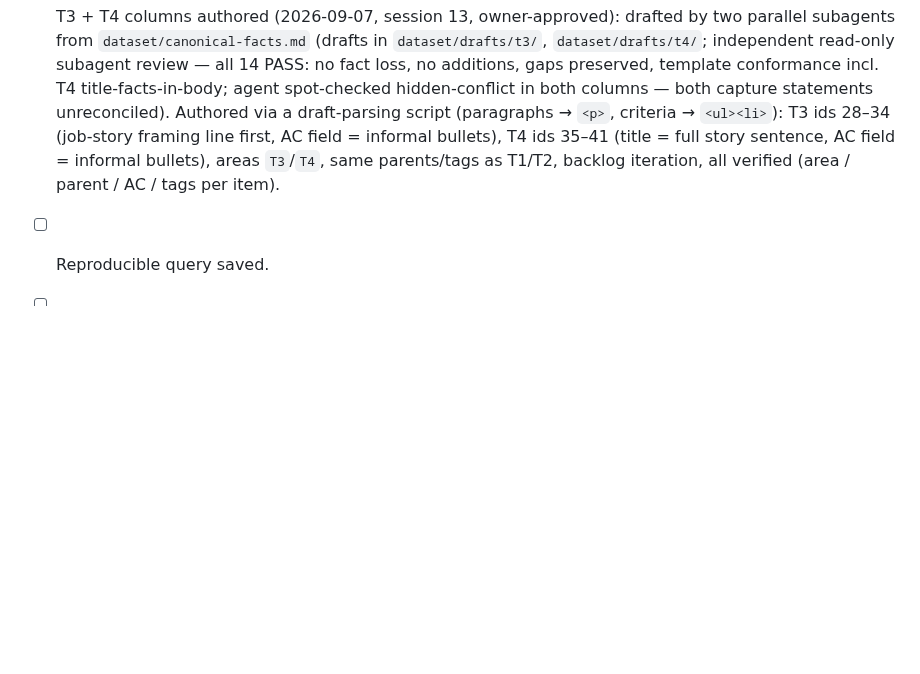
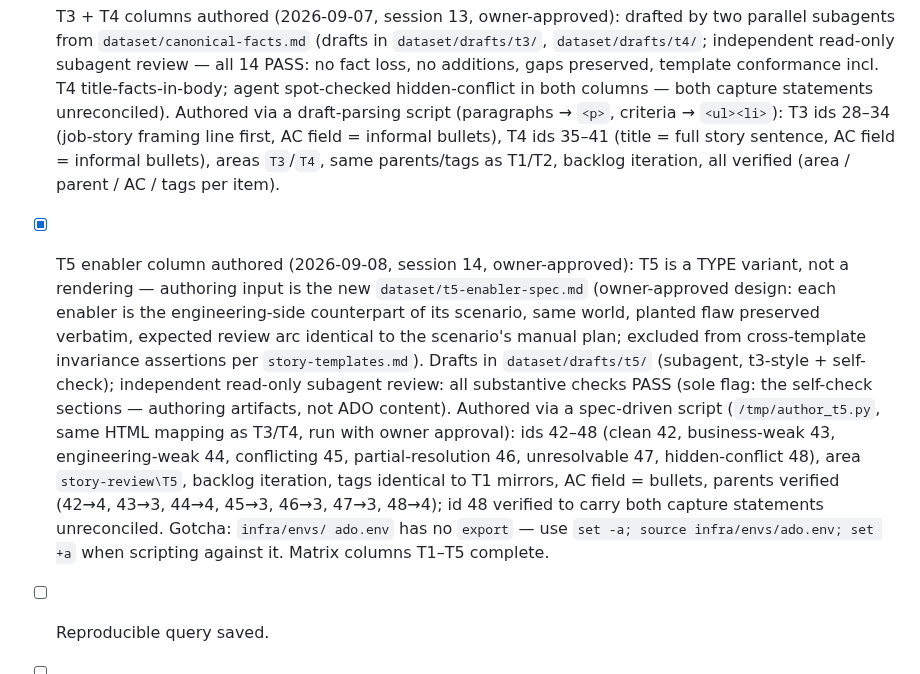
Before and after one commit to MMZ993/story-review, a Markdown page: docs-local/runbooks/08-azure-devops-sample-env.md, the part around the change. GitHub-like rendering; blank space fills up the shorter version.

Commit message:
chore: record t5 authoring in runbook and handoff

```diff
--- a/docs-local/runbooks/08-azure-devops-sample-env.md
+++ b/docs-local/runbooks/08-azure-devops-sample-env.md
@@ -346,5 +346,24 @@ Learned (dataset authoring, 2026-09-07):
       full story sentence, AC field = informal bullets), areas `T3`/`T4`,
       same parents/tags as T1/T2, backlog iteration, all verified (area /
       parent / AC / tags per item).
+- [x] T5 enabler column authored (2026-09-08, session 14, owner-approved):
+      T5 is a TYPE variant, not a rendering — authoring input is the new
+      `dataset/t5-enabler-spec.md` (owner-approved design: each enabler is
+      the engineering-side counterpart of its scenario, same world, planted
+      flaw preserved verbatim, expected review arc identical to the
+      scenario's manual plan; excluded from cross-template invariance
+      assertions per `story-templates.md`). Drafts in `dataset/drafts/t5/`
+      (subagent, t3-style + self-check); independent read-only subagent
+      review: all substantive checks PASS (sole flag: the self-check
+      sections — authoring artifacts, not ADO content). Authored via a
+      spec-driven script (`/tmp/author_t5.py`, same HTML mapping as T3/T4,
+      run with owner approval): ids 42–48 (clean 42, business-weak 43,
+      engineering-weak 44, conflicting 45, partial-resolution 46,
+      unresolvable 47, hidden-conflict 48), area `story-review\T5`, backlog
+      iteration, tags identical to T1 mirrors, AC field = bullets, parents
+      verified (42→4, 43→3, 44→4, 45→3, 46→3, 47→3, 48→4); id 48 verified
+      to carry both capture statements unreconciled. Gotcha: `infra/envs/
+      ado.env` has no `export` — use `set -a; source infra/envs/ado.env;
+      set +a` when scripting against it. Matrix columns T1–T5 complete.
 - [ ] Reproducible query saved.
 - [ ] JSON export produced and shape recorded.
```
Also changed, not shown: .agents/HANDOFF.md (+22 -12 lines).
